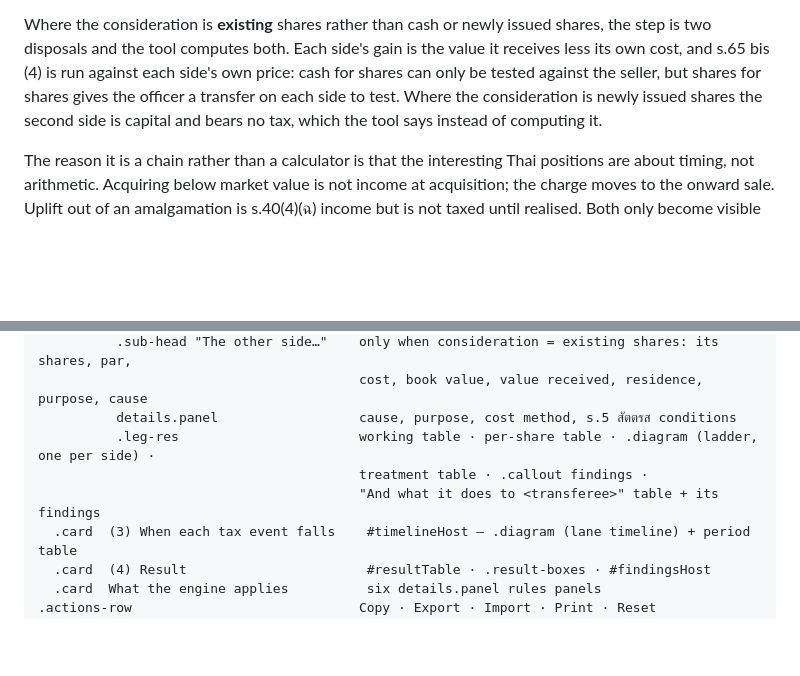
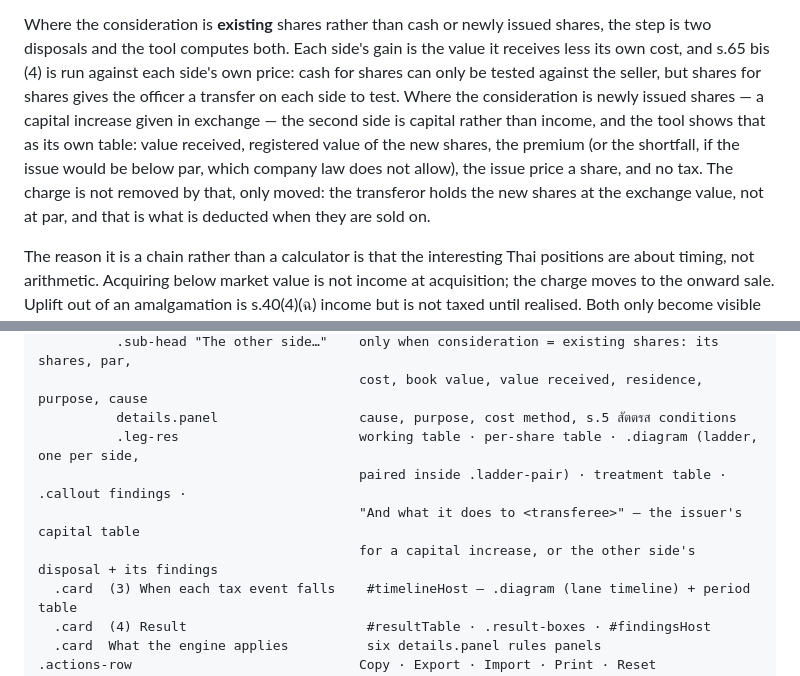
Before and after one commit to ninenine007/JuraTools, a Markdown page: tax-tools/share-swap-tax-calculator.design-brief.md, 2 parts joined by grey strips. Drawn GitHub-style; blank space fills up the shorter version.

Commit message:
Record the capital-increase side in the design brief
Co-Authored-By: Claude Opus 5 <noreply@anthropic.com>
Claude-Session: https://claude.ai/code/session_018VdiXt2Upg4EvjexSHZtZB

```diff
--- a/tax-tools/share-swap-tax-calculator.design-brief.md
+++ b/tax-tools/share-swap-tax-calculator.design-brief.md
@@ -19,8 +19,13 @@ shares, the step is two disposals and the tool computes both. Each side's gain
 is the value it receives less its own cost, and s.65 bis (4) is run against each
 side's own price: cash for shares can only be tested against the seller, but
 shares for shares gives the officer a transfer on each side to test. Where the
-consideration is newly issued shares the second side is capital and bears no
-tax, which the tool says instead of computing it.
+consideration is newly issued shares — a capital increase given in exchange —
+the second side is capital rather than income, and the tool shows that as its
+own table: value received, registered value of the new shares, the premium (or
+the shortfall, if the issue would be below par, which company law does not
+allow), the issue price a share, and no tax. The charge is not removed by that,
+only moved: the transferor holds the new shares at the exchange value, not at
+par, and that is what is deducted when they are sold on.
 
 The reason it is a chain rather than a calculator is that the interesting Thai
 positions are about timing, not arithmetic. Acquiring below market value is not
@@ -48,9 +53,10 @@ nav.nav                                  breadcrumb, 52px
           .sub-head "The other side…"    only when consideration = existing shares: its shares, par,
                                          cost, book value, value received, residence, purpose, cause
           details.panel                  cause, purpose, cost method, s.5 สัตตรส conditions
-          .leg-res                       working table · per-share table · .diagram (ladder, one per side) ·
-                                         treatment table · .callout findings ·
-                                         "And what it does to <transferee>" table + its findings
+          .leg-res                       working table · per-share table · .diagram (ladder, one per side,
+                                         paired inside .ladder-pair) · treatment table · .callout findings ·
+                                         "And what it does to <transferee>" — the issuer's capital table
+                                         for a capital increase, or the other side's disposal + its findings
   .card  (3) When each tax event falls    #timelineHost — .diagram (lane timeline) + period table
   .card  (4) Result                       #resultTable · .result-boxes · #findingsHost
   .card  What the engine applies          six details.panel rules panels
```
